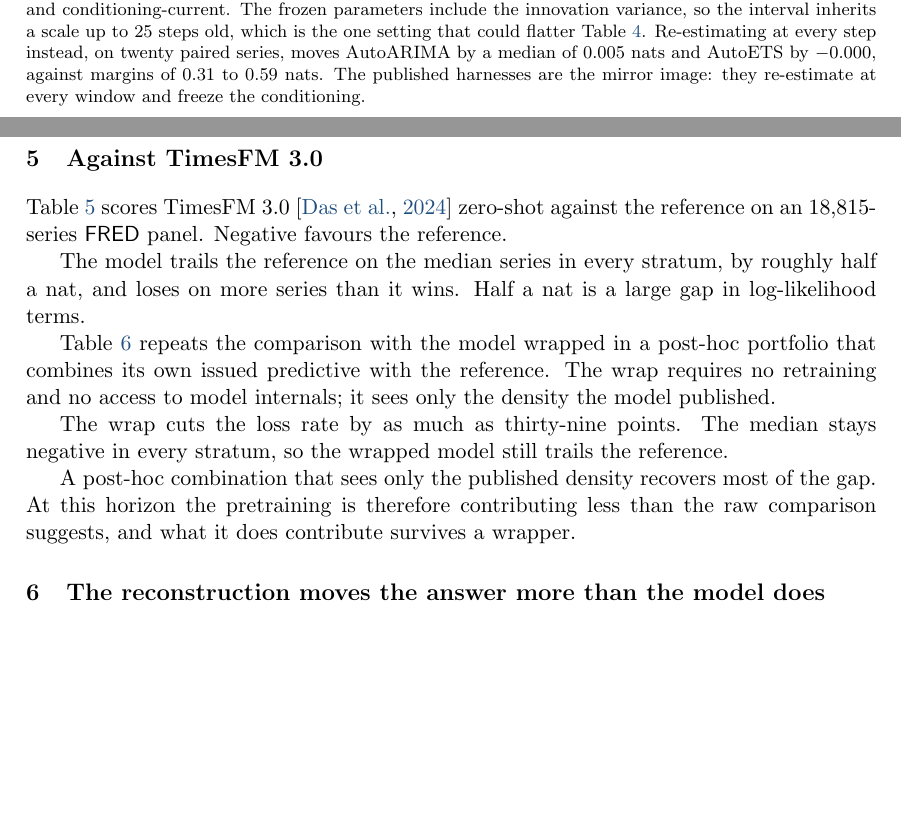
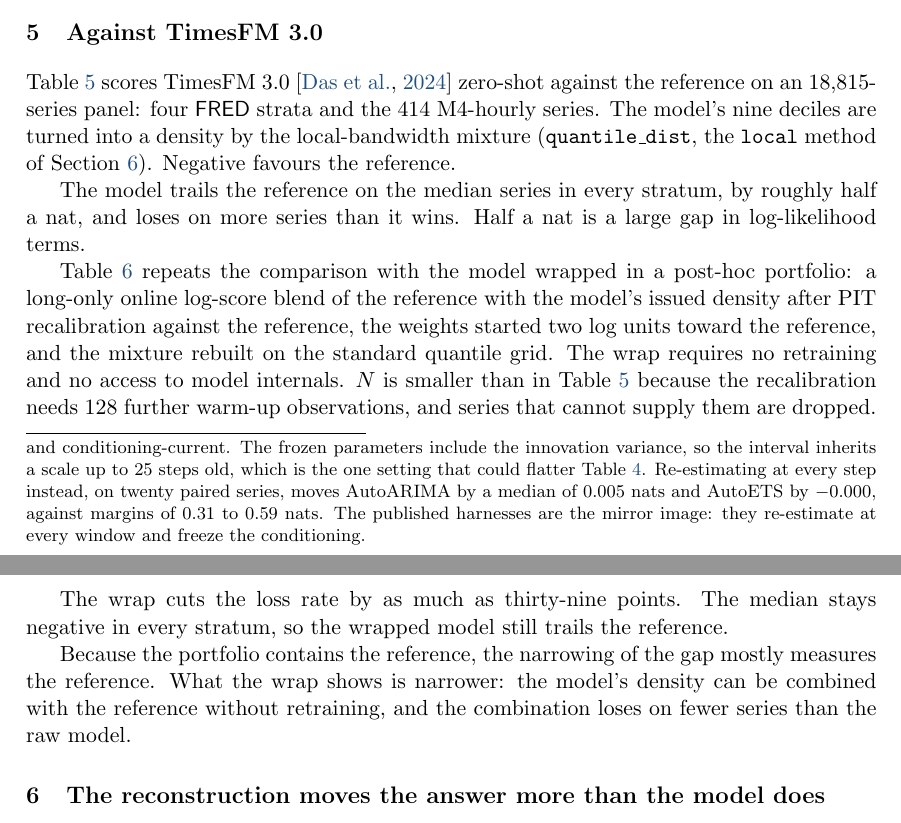
Before and after one commit to microprediction/skaters, a LaTeX document (papers/stronger-benchmark/stronger-benchmark.tex): two parts of pages 5 and 6 of 9 before the commit and two parts of pages 6 and 7 of 9 after it, joined at a grey line, cut so that both start at the same text, the shorter picture padded with empty space. Compiled offline with pdfLaTeX.

Commit message:
Paper: factual corrections from #269, #270, #271 before arXiv
- The portfolio is described as what it is (#270): a long-only log-score blend
  of the reference with the model's PIT-recalibrated density, weights started
  two log units toward the reference, rebuilt on the quantile grid. The
  abstract no longer says it "sees only the model's own issued density", and
  the pretraining inference is replaced by what the wrap shows.
- Tables 3 and 4 name their reconstruction, quantile_dist / the local method
  of Section 6 (#269); benchmarks/_nozzle_study.log is now tracked so
  verify_paper.py runs from a clean checkout.
- #271: the panel is FRED plus the 414 M4-hourly series; runtime tables use
  TimesFM-2.5-200M, accuracy tables TimesFM 3.0; N differs between Tables 3
  and 4 because the recalibration needs 128 further warm-up observations; the
  DM test is two-sided at 5% with a +-1.96 SE draw band and a -20 floor; NPTS
  is described as issuing a density without a per-window fit, not as
  stateful; fixed date.

verify_paper.py: 10 table rows and 8 prose figures match the store. arXiv pack
rebuilt and checked with three TeX-only passes (0 undefined).

Co-Authored-By: Claude Fable 5.1 <noreply@anthropic.com>

```diff
--- a/papers/stronger-benchmark/stronger-benchmark.tex
+++ b/papers/stronger-benchmark/stronger-benchmark.tex
@@ -389,8 +396,10 @@
 \section{Against TimesFM 3.0}\label{sec:results}
 
 Table~\ref{tab:raw} scores TimesFM 3.0 \citep{das2024timesfm} zero-shot against
-the reference on an 18{,}815-series \proglang{FRED} panel. Negative favours the
-reference.
+the reference on an 18{,}815-series panel: four \proglang{FRED} strata and the
+414 M4-hourly series. The model's nine deciles are turned into a density by the
+local-bandwidth mixture (\code{quantile\_dist}, the \code{local} method of
+Section~\ref{sec:nozzle}). Negative favours the reference.
 
 \begin{table}[t!]
 \centering
@@ -417,9 +426,13 @@
 gap in log-likelihood terms.
 
 Table~\ref{tab:wrapped} repeats the comparison with the model wrapped in a
-post-hoc portfolio that combines its own issued predictive with the reference.
-The wrap requires no retraining and no access to model internals; it sees only
-the density the model published.
+post-hoc portfolio: a long-only online log-score blend of the reference with
+the model's issued density after PIT recalibration against the reference, the
+weights started two log units toward the reference, and the mixture rebuilt on
+the standard quantile grid. The wrap requires no retraining and no access to
+model internals. $N$ is smaller than in Table~\ref{tab:raw} because the
+recalibration needs $128$ further warm-up observations, and series that cannot
+supply them are dropped.
 
 \begin{table}[t!]
 \centering
@@ -443,9 +456,10 @@
 The wrap cuts the loss rate by as much as thirty-nine points. The median stays
 negative in every stratum, so the wrapped model still trails the reference.
 
-A post-hoc combination that sees only the published density recovers most of the
-gap. At this horizon the pretraining is therefore contributing less than the raw
-comparison suggests, and what it does contribute survives a wrapper.
+Because the portfolio contains the reference, the narrowing of the gap mostly
+measures the reference. What the wrap shows is narrower: the model's density can
+be combined with the reference without retraining, and the combination loses on
+fewer series than the raw model.
 
 %% -------------------------------------------------------------------------
 \section{The reconstruction moves the answer more than the model does}\label{sec:nozzle}
```
Also changed, not shown: papers/stronger-benchmark/stronger-benchmark.pdf, papers/stronger-benchmark/stronger-benchmark.tex (29 more changed lines), 2 other files.
